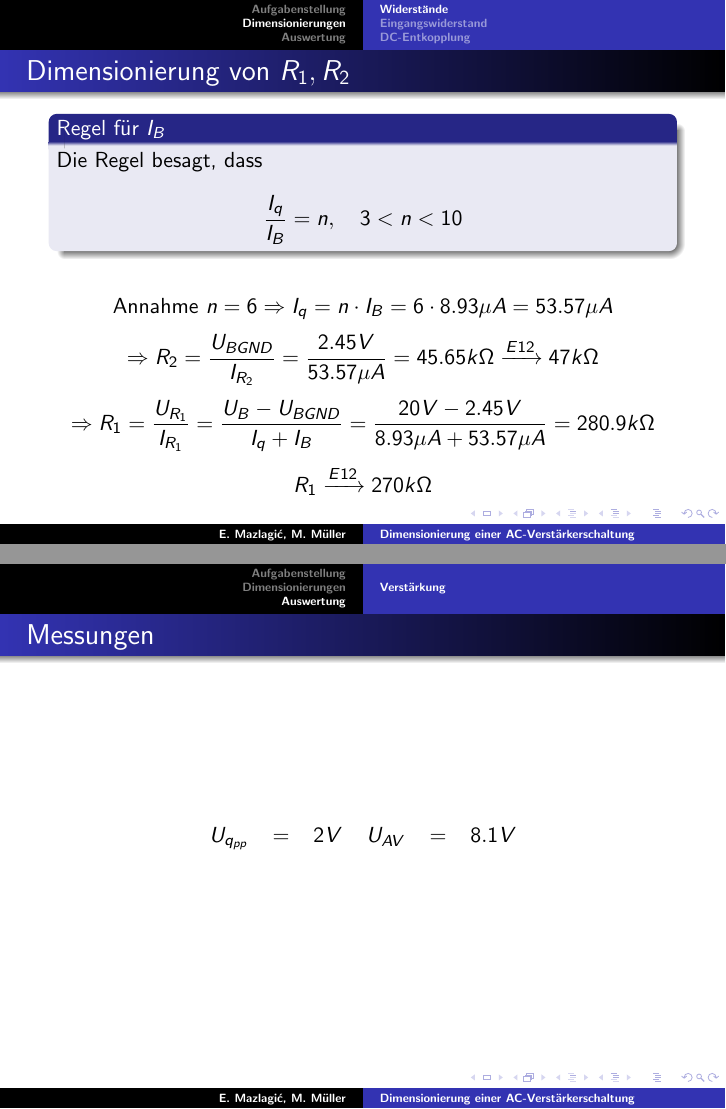
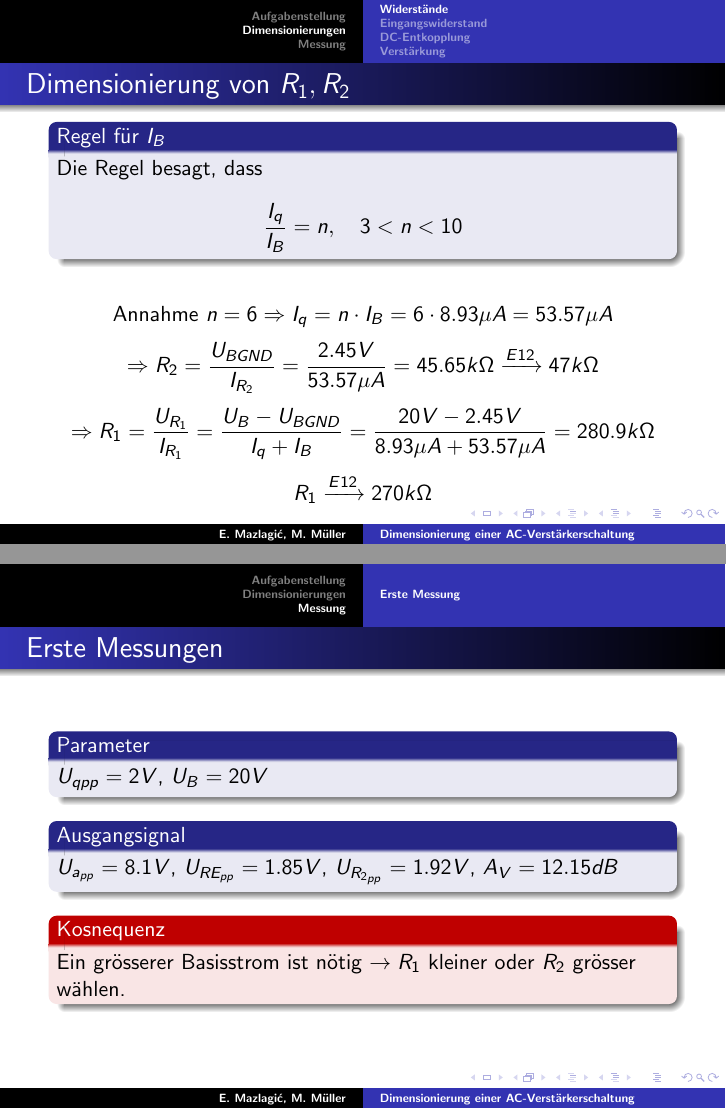
Before and after one commit to ninux/et-elo, LaTeX slides (presentation/pres-main.tex, which reads presentation/dimensionierung.tex, presentation/messung.tex): pages 7 and 12 of 12, joined at a grey line. Compiled offline with pdfLaTeX.

```diff
--- a/presentation/dimensionierung.tex
+++ b/presentation/dimensionierung.tex
@@ -122,7 +122,6 @@
 	\[ \Rightarrow C_A = 577nF \xrightarrow{E12} 680nF \]
 \end{frame}
 
-\section{Auswertung}
 \subsection{Verstärkung}
 \begin{frame}
 	\frametitle{Verstärkung}
@@ -130,13 +129,3 @@
 		\frac{-3 \cdot \frac{R_C \cdot R_L}{R_C + R_L}}{R_q + R_e}
 		= -0.46 \]
 \end{frame}
-
-\begin{frame}
-	\frametitle{Messungen}
-	\begin{table}
-		\centering
-		\begin{tabular}{l c l l c l}
-			$U_{q_{pp}}$ & = & $2V$ & $U_{AV}$ & = & $8.1V$ \\
-		\end{tabular}
-	\end{table}
-\end{frame}
--- /dev/null
+++ b/presentation/messung.tex
@@ -0,0 +1,21 @@
+\section{Messung}
+
+\subsection{Erste Messung}
+
+\begin{frame}
+	\frametitle{Erste Messungen}
+	\begin{block}{Parameter}
+	$U_{qpp} = 2V$, $U_B = 20V$
+	\end{block}
+
+	\begin{block}{Ausgangsignal}
+	$U_{a_{pp}} = 8.1V$, $U_{RE_{pp}} = 1.85V$, $U_{R_{2_{pp}}} = 1.92V$,
+	$A_V = 12.15dB$
+	\end{block}
+
+	\begin{alertblock}{Kosnequenz}
+	Ein grösserer Basisstrom ist nötig $\rightarrow R_1$ kleiner oder
+	$R_2$ grösser wählen.
+	\end{alertblock}
+
+\end{frame}
```
Also changed, not shown: presentation/aufgabe.tex (+1 -0 lines), presentation/pres-main.tex (+1 -0 lines), presentation/ac-amp.pdf (added), presentation/ac-amp.svg (added), presentation/pres-main.pdf, 5 other files.
